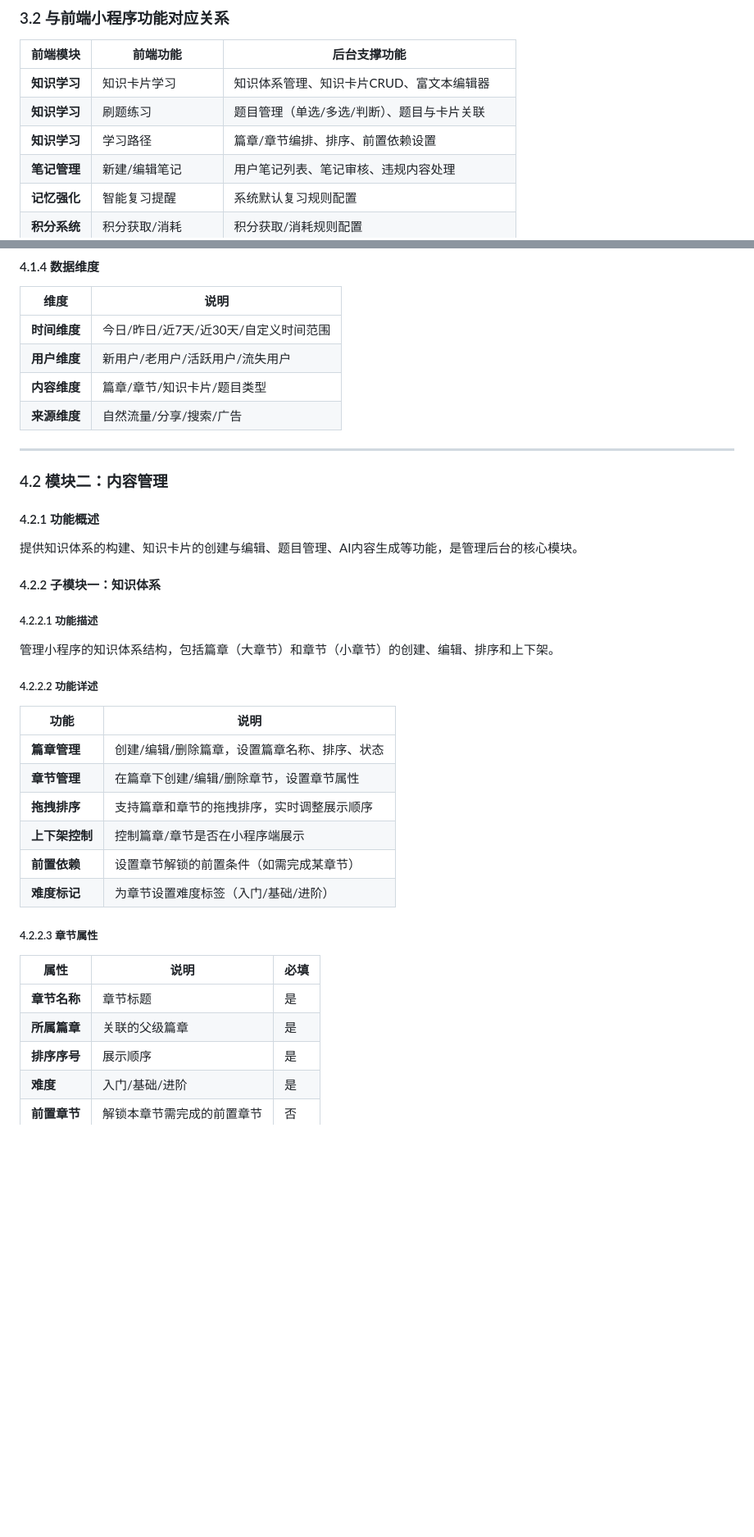
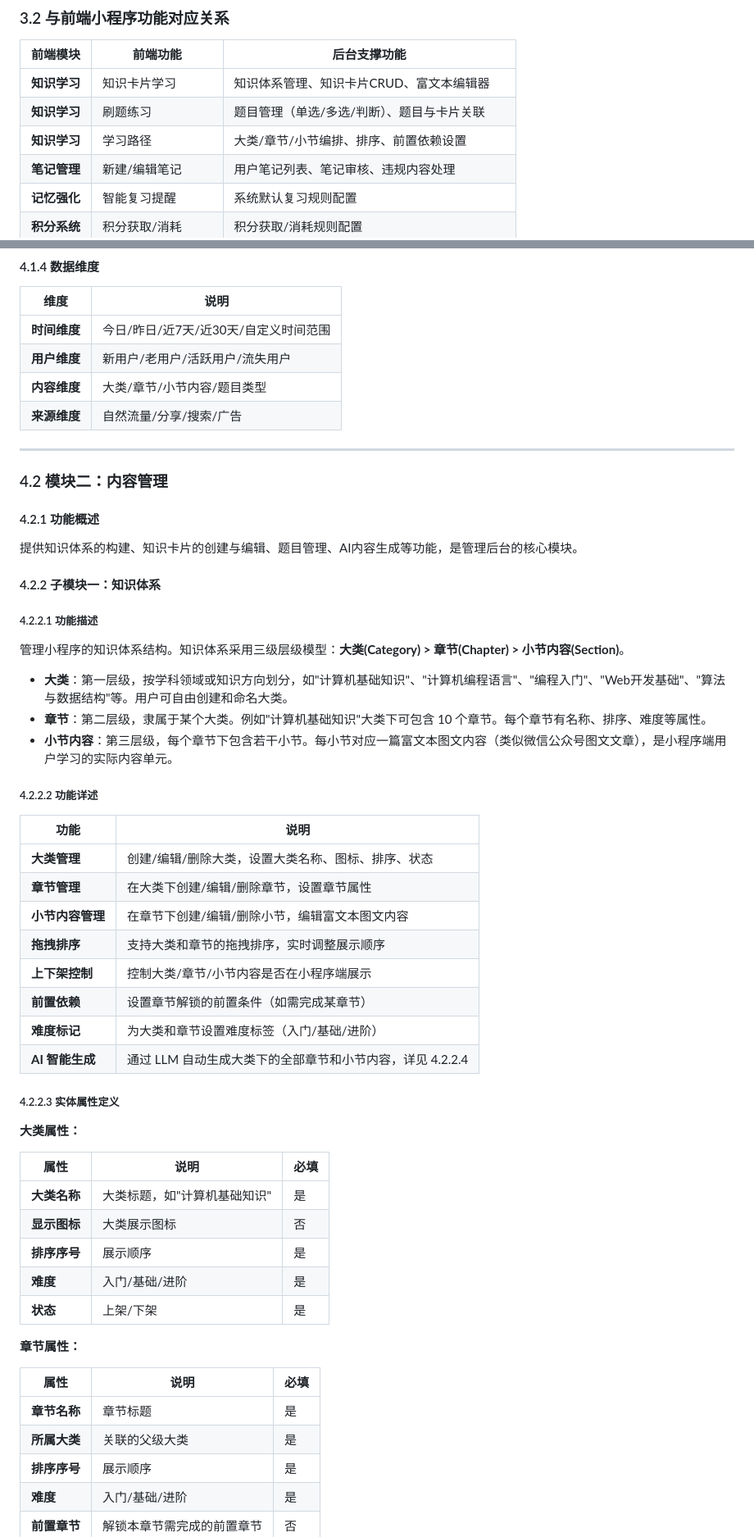
Before and after one commit to kukucaiCndy/zhixiaoji, a Markdown page: webapp/doc/Admin-PRD.md, 2 parts joined by grey strips. Shown at 82% size. GitHub-like rendering; blank space fills up the shorter version.

```diff
--- a/webapp/doc/Admin-PRD.md
+++ b/webapp/doc/Admin-PRD.md
@@ -89,7 +89,7 @@
 |----------|----------|--------------|
 | **知识学习** | 知识卡片学习 | 知识体系管理、知识卡片CRUD、富文本编辑器 |
 | **知识学习** | 刷题练习 | 题目管理（单选/多选/判断）、题目与卡片关联 |
-| **知识学习** | 学习路径 | 篇章/章节编排、排序、前置依赖设置 |
+| **知识学习** | 学习路径 | 大类/章节/小节编排、排序、前置依赖设置 |
 | **笔记管理** | 新建/编辑笔记 | 用户笔记列表、笔记审核、违规内容处理 |
 | **记忆强化** | 智能复习提醒 | 系统默认复习规则配置 |
 | **积分系统** | 积分获取/消耗 | 积分获取/消耗规则配置 |
@@ -158,7 +158,7 @@
 |------|------|
 | **时间维度** | 今日/昨日/近7天/近30天/自定义时间范围 |
 | **用户维度** | 新用户/老用户/活跃用户/流失用户 |
-| **内容维度** | 篇章/章节/知识卡片/题目类型 |
+| **内容维度** | 大类/章节/小节内容/题目类型 |
 | **来源维度** | 自然流量/分享/搜索/广告 |
 
 ---
@@ -173,25 +173,43 @@
 
 ##### 4.2.2.1 功能描述
 
-管理小程序的知识体系结构，包括篇章（大章节）和章节（小章节）的创建、编辑、排序和上下架。
+管理小程序的知识体系结构。知识体系采用三级层级模型：**大类(Category) > 章节(Chapter) > 小节内容(Section)**。
+
+- **大类**：第一层级，按学科领域或知识方向划分，如"计算机基础知识"、"计算机编程语言"、"编程入门"、"Web开发基础"、"算法与数据结构"等。用户可自由创建和命名大类。
+- **章节**：第二层级，隶属于某个大类。例如"计算机基础知识"大类下可包含 10 个章节。每个章节有名称、排序、难度等属性。
+- **小节内容**：第三层级，每个章节下包含若干小节。每小节对应一篇富文本图文内容（类似微信公众号图文文章），是小程序端用户学习的实际内容单元。
 
 ##### 4.2.2.2 功能详述
 
 | 功能 | 说明 |
 |------|------|
-| **篇章管理** | 创建/编辑/删除篇章，设置篇章名称、排序、状态 |
-| **章节管理** | 在篇章下创建/编辑/删除章节，设置章节属性 |
-| **拖拽排序** | 支持篇章和章节的拖拽排序，实时调整展示顺序 |
-| **上下架控制** | 控制篇章/章节是否在小程序端展示 |
+| **大类管理** | 创建/编辑/删除大类，设置大类名称、图标、排序、状态 |
+| **章节管理** | 在大类下创建/编辑/删除章节，设置章节属性 |
+| **小节内容管理** | 在章节下创建/编辑/删除小节，编辑富文本图文内容 |
+| **拖拽排序** | 支持大类和章节的拖拽排序，实时调整展示顺序 |
+| **上下架控制** | 控制大类/章节/小节内容是否在小程序端展示 |
 | **前置依赖** | 设置章节解锁的前置条件（如需完成某章节） |
-| **难度标记** | 为章节设置难度标签（入门/基础/进阶） |
+| **难度标记** | 为大类和章节设置难度标签（入门/基础/进阶） |
+| **AI 智能生成** | 通过 LLM 自动生成大类下的全部章节和小节内容，详见 4.2.2.4 |
 
-##### 4.2.2.3 章节属性
+##### 4.2.2.3 实体属性定义
+
+**大类属性：**
+
+| 属性 | 说明 | 必填 |
+|------|------|------|
+| **大类名称** | 大类标题，如"计算机基础知识" | 是 |
+| **显示图标** | 大类展示图标 | 否 |
+| **排序序号** | 展示顺序 | 是 |
+| **难度** | 入门/基础/进阶 | 是 |
+| **状态** | 上架/下架 | 是 |
+
+**章节属性：**
 
 | 属性 | 说明 | 必填 |
 |------|------|------|
 | **章节名称** | 章节标题 | 是 |
-| **所属篇章** | 关联的父级篇章 | 是 |
+| **所属大类** | 关联的父级大类 | 是 |
 | **排序序号** | 展示顺序 | 是 |
 | **难度** | 入门/基础/进阶 | 是 |
 | **前置章节** | 解锁本章节需完成的前置章节 | 否 |
```
Also changed, not shown: other parts of webapp/doc/Admin-PRD.md (+81 -6 lines).
